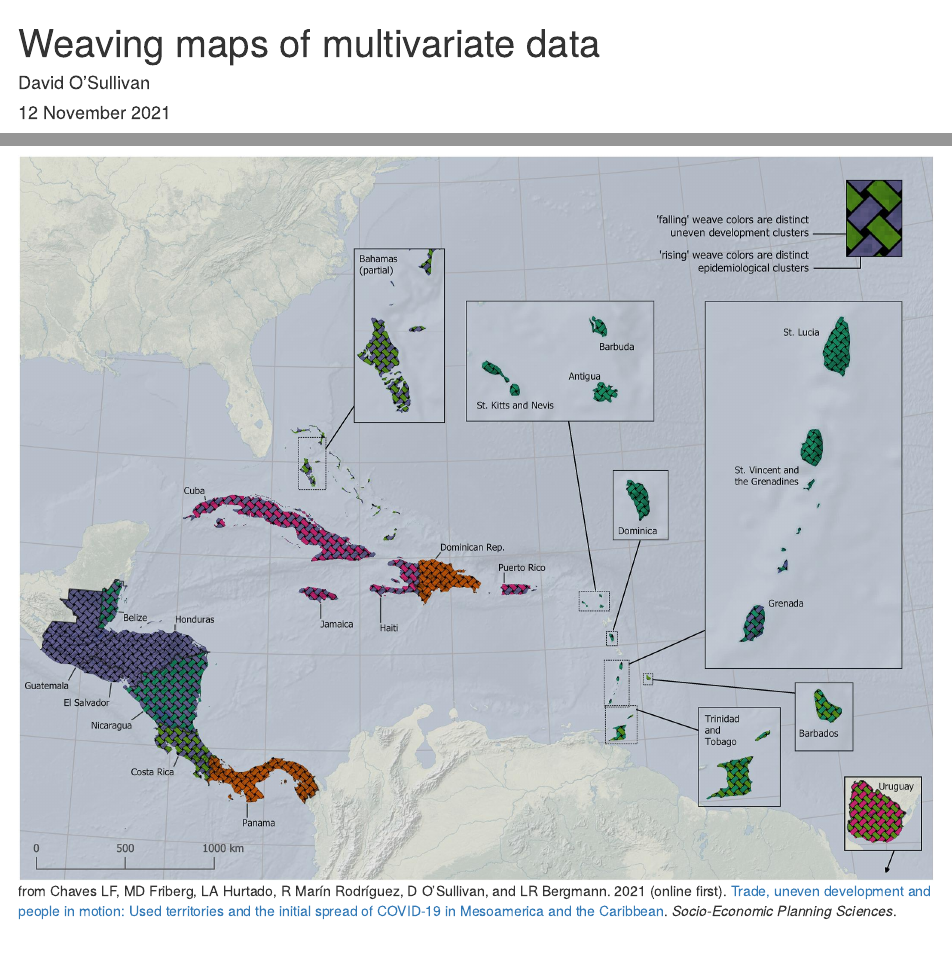
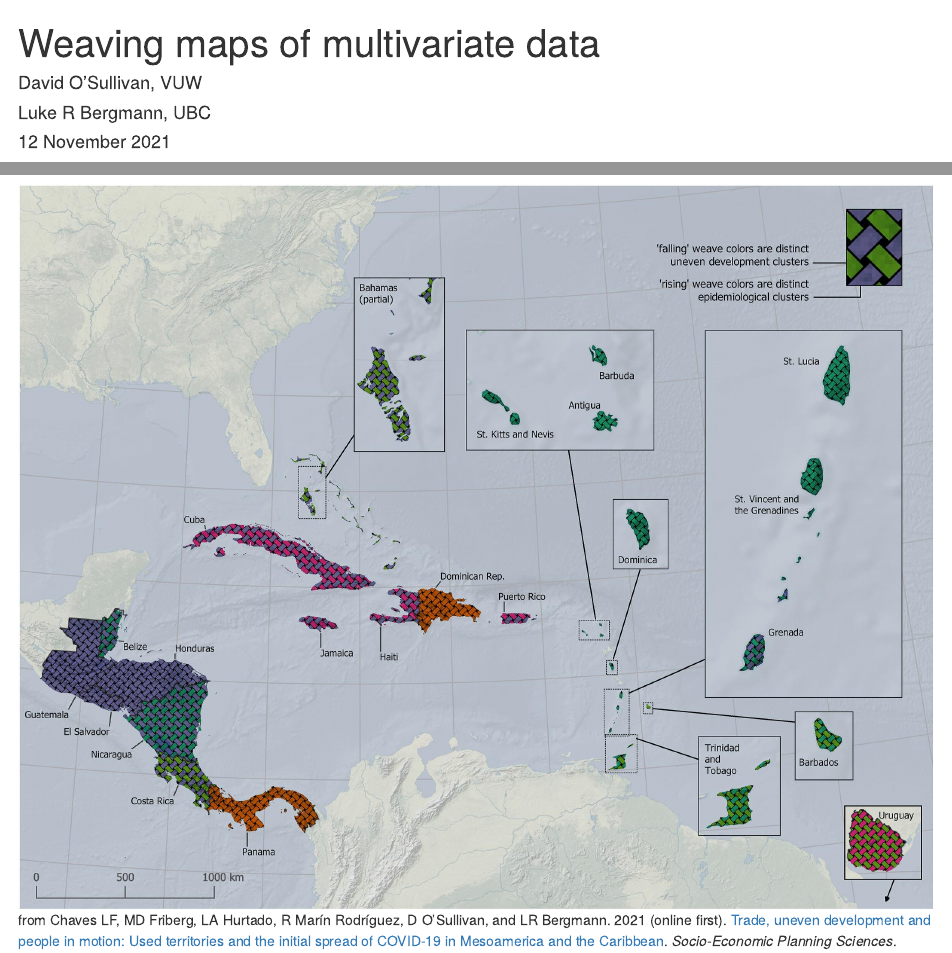
Before and after one commit to DOSull/weaving-space, an R Markdown document (NZCS-Nov-2021/make-weave-map.Rmd): the page in a window 1100 px wide, from its top, and a second part further down, joined at a grey line. Rendered offline with R 4.5, knitr and Pandoc, with nearby package versions; drawn as R Markdown's standard HTML page in place of the format the file asks for; some code elsewhere in the file could not run offline.

Commit message:
added Luke to the talk authors

```diff
--- a/NZCS-Nov-2021/make-weave-map.Rmd
+++ b/NZCS-Nov-2021/make-weave-map.Rmd
@@ -1,6 +1,8 @@
 ---
 title: "Weaving maps of multivariate data"
-author: "David O'Sullivan"
+author:
+  - David O'Sullivan, VUW
+  - Luke R Bergmann, UBC
 date: 12 November 2021
 output:
   rmdformats::readthedown:
```
